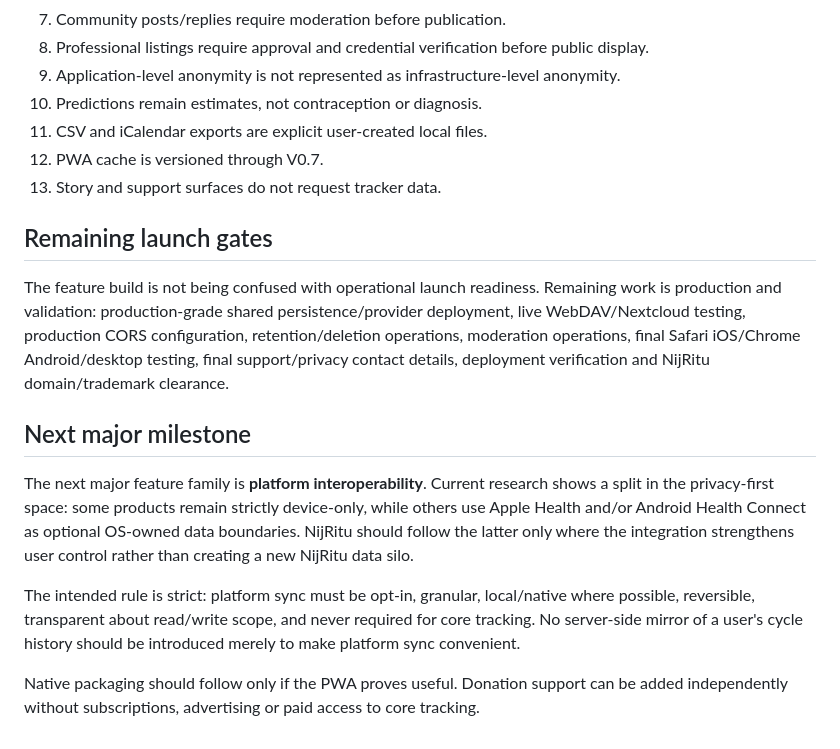
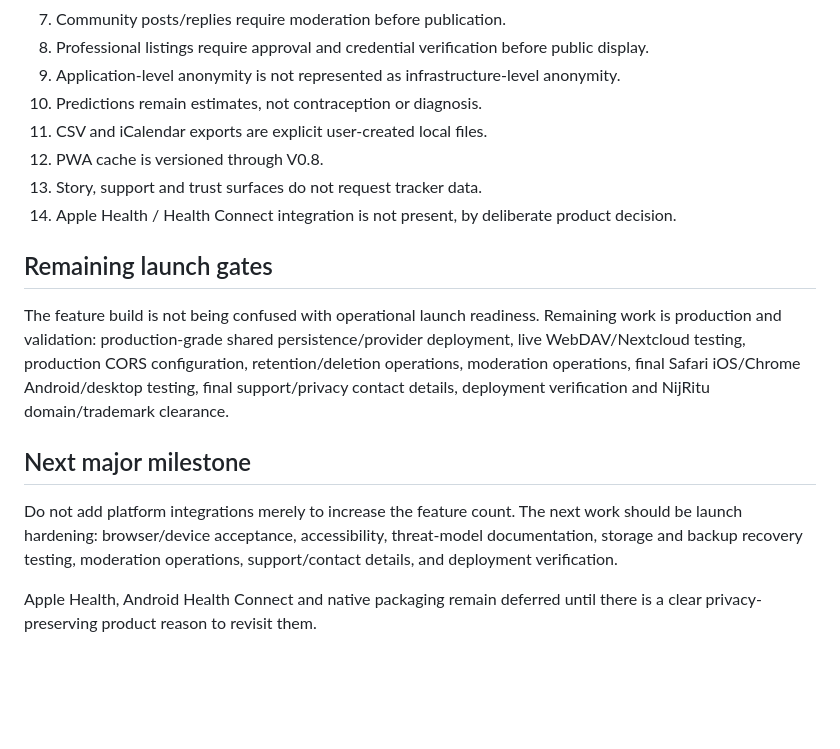
Before and after one commit to madebykraman/flowprivacyfirstandhelp, a Markdown page: LAUNCH_AUDIT.md, the part around one of its changes. Drawn GitHub-style; blank space fills up the shorter version.

```diff
--- a/LAUNCH_AUDIT.md
+++ b/LAUNCH_AUDIT.md
@@ -65,8 +72,9 @@ The story page explains the motivation for NijRitu and the deliberate refusal to
 9. Application-level anonymity is not represented as infrastructure-level anonymity.
 10. Predictions remain estimates, not contraception or diagnosis.
 11. CSV and iCalendar exports are explicit user-created local files.
-12. PWA cache is versioned through V0.7.
-13. Story and support surfaces do not request tracker data.
+12. PWA cache is versioned through V0.8.
+13. Story, support and trust surfaces do not request tracker data.
+14. Apple Health / Health Connect integration is not present, by deliberate product decision.
 
 ## Remaining launch gates
 
@@ -74,8 +82,6 @@ The feature build is not being confused with operational launch readiness. Remai
 
 ## Next major milestone
 
-The next major feature family is **platform interoperability**. Current research shows a split in the privacy-first space: some products remain strictly device-only, while others use Apple Health and/or Android Health Connect as optional OS-owned data boundaries. NijRitu should follow the latter only where the integration strengthens user control rather than creating a new NijRitu data silo.
+Do not add platform integrations merely to increase the feature count. The next work should be launch hardening: browser/device acceptance, accessibility, threat-model documentation, storage and backup recovery testing, moderation operations, support/contact details, and deployment verification.
 
-The intended rule is strict: platform sync must be opt-in, granular, local/native where possible, reversible, transparent about read/write scope, and never required for core tracking. No server-side mirror of a user's cycle history should be introduced merely to make platform sync convenient.
-
-Native packaging should follow only if the PWA proves useful. Donation support can be added independently without subscriptions, advertising or paid access to core tracking.
+Apple Health, Android Health Connect and native packaging remain deferred until there is a clear privacy-preserving product reason to revisit them.
```
Also changed, not shown: other parts of LAUNCH_AUDIT.md (+18 -11 lines).
